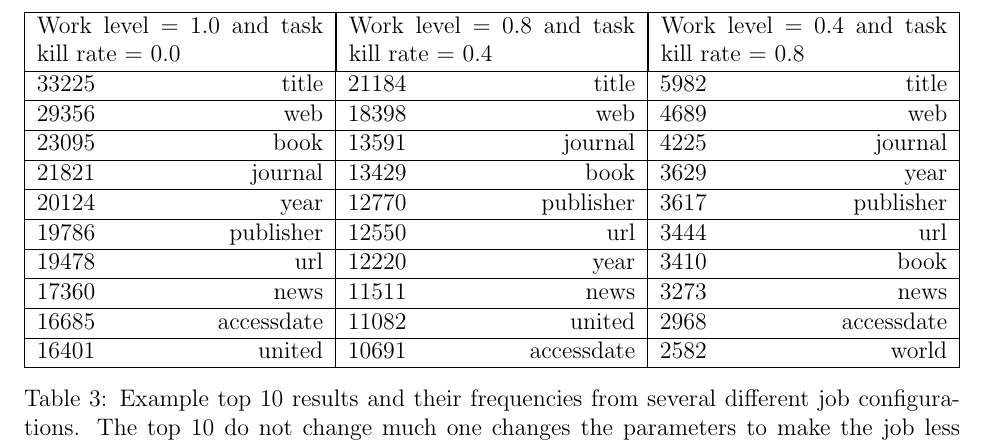
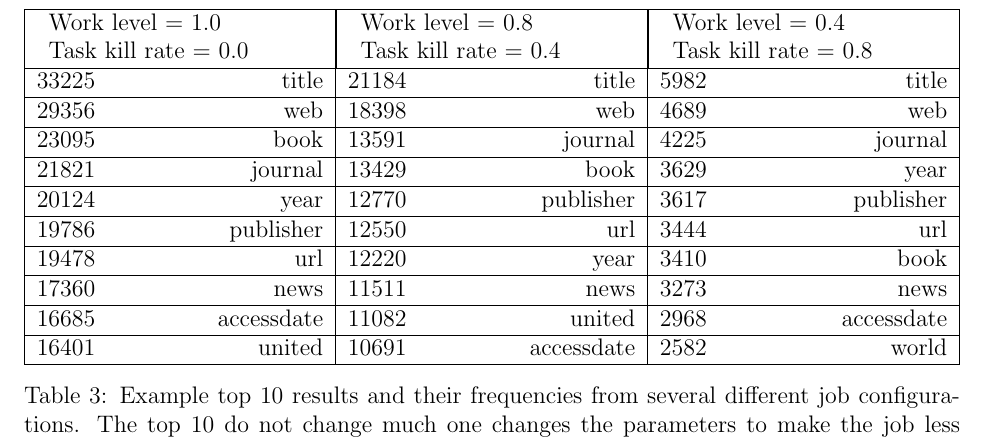
Before and after one commit to bankie606/sr, a LaTeX document (paper/paper.tex): part of page 11 of 13, cut so that both start at the same text. Compiled offline with pdfLaTeX.

Commit message:
Pretty multiline column header

```diff
--- a/paper/paper.tex
+++ b/paper/paper.tex
@@ -582,9 +582,9 @@ to the perfect execution while still returning about~84 of the top~100 words.
 \begin{table*}
   \begin{tabularx}{\linewidth}{|lr|lr|lr|}
     \hline
-    \multicolumn{2}{|X|}{Work level = 1.0 and task kill rate = 0.0} &
-    \multicolumn{2}{|X|}{Work level = 0.8 and task kill rate = 0.4} &
-    \multicolumn{2}{|X|}{Work level = 0.4 and task kill rate = 0.8} \\ \hline
+    \multicolumn{2}{|X|}{\begin{tabular}[x]{l}Work level = 1.0 \\ Task kill rate = 0.0\end{tabular}} &
+    \multicolumn{2}{|X|}{\begin{tabular}[x]{l}Work level = 0.8 \\ Task kill rate = 0.4\end{tabular}} &
+    \multicolumn{2}{|X|}{\begin{tabular}[x]{l}Work level = 0.4 \\ Task kill rate = 0.8\end{tabular}} \\ \hline
     33225 & title & 21184 & title & 5982 & title \\ \hline
     29356 & web & 18398 & web & 4689 & web \\ \hline
     23095 & book & 13591 & journal & 4225 & journal \\ \hline
```
